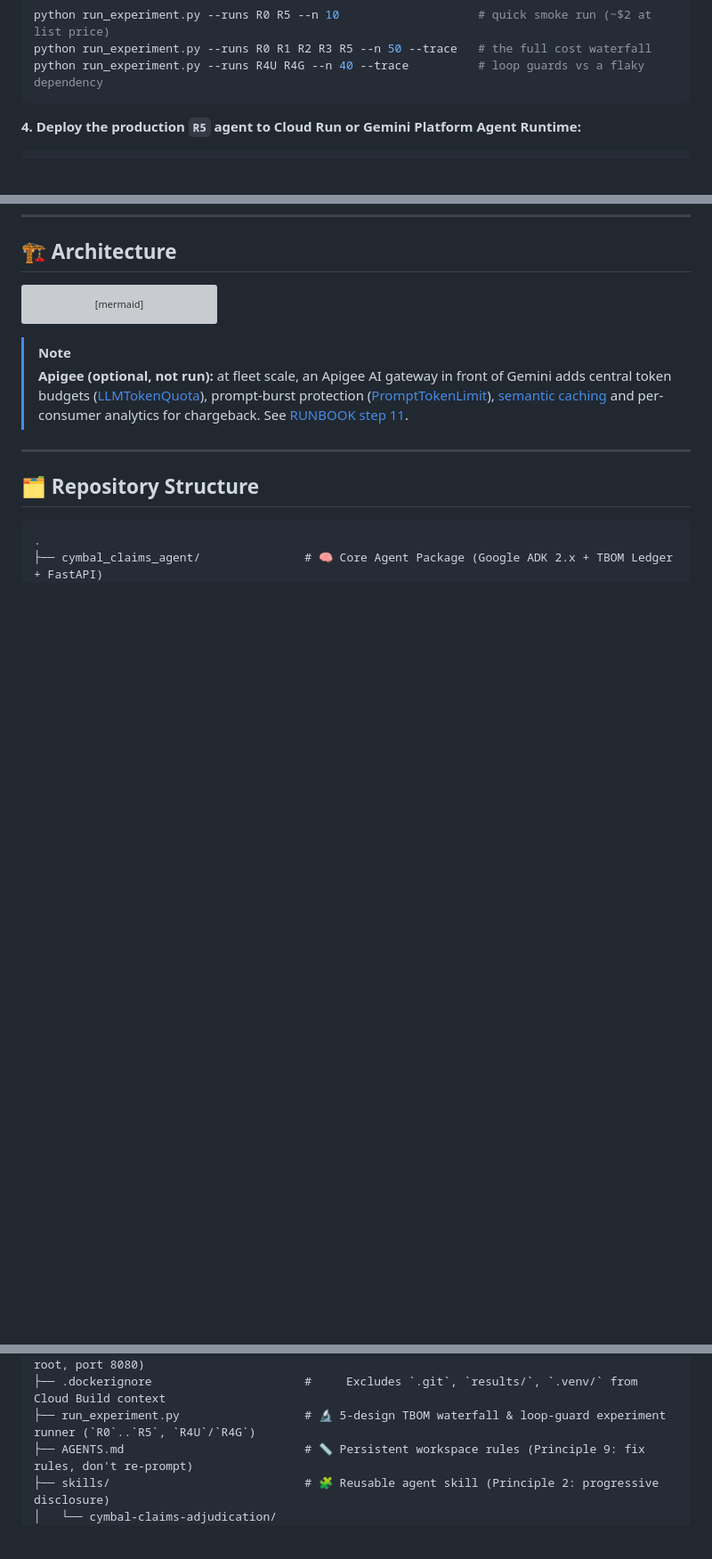
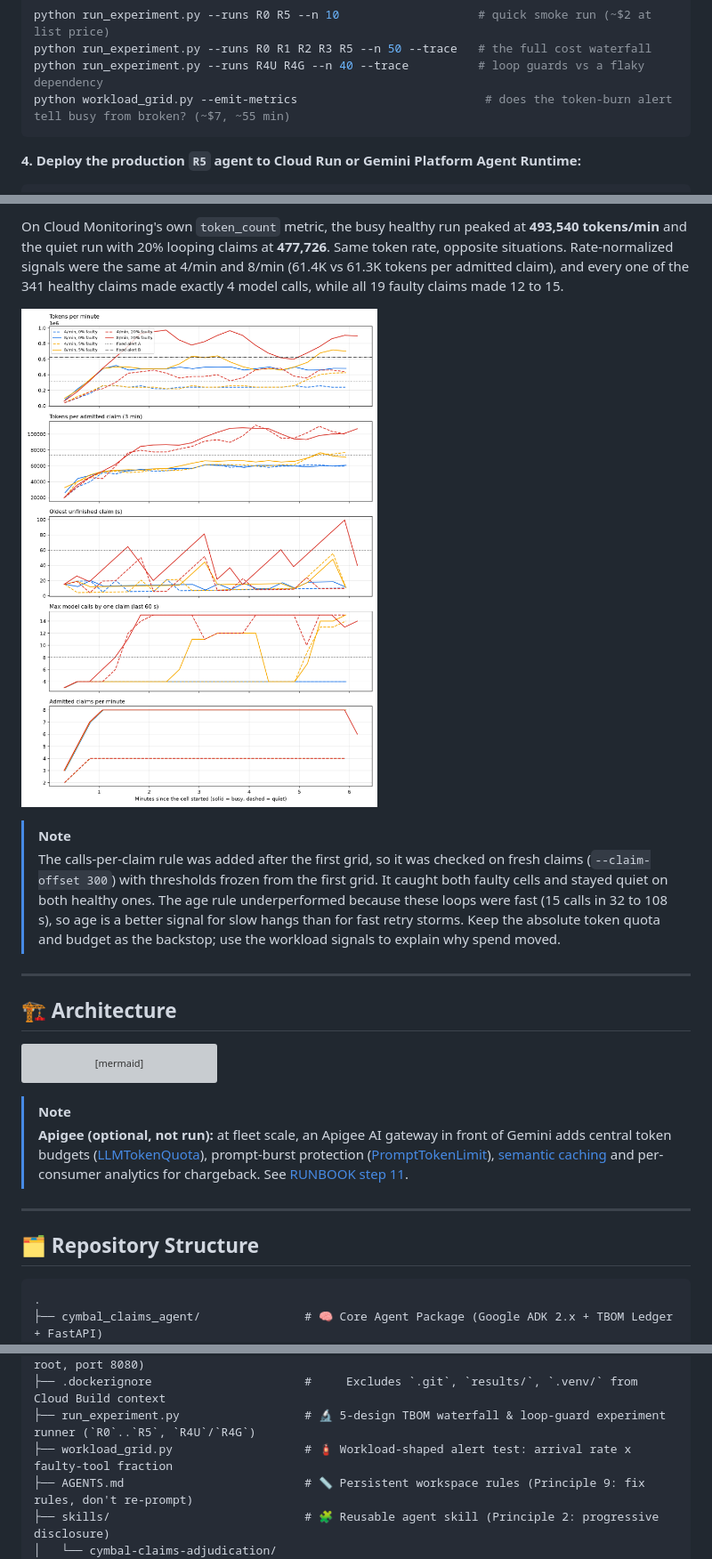
Before and after one commit to Rajdipc/tokenomics-paygo-demo, a Markdown page: README.md, 3 parts joined by grey strips. Shown at 89% size. Drawn GitHub-style; pictures changed too: docs/images/s15_workload_grid.png (added); blank space fills up the shorter version; grey boxes are pictures that could not be loaded.

````diff
--- a/README.md
+++ b/README.md
@@ -81,6 +81,7 @@ python deploy/05_test_deployed_agent.py --claim-ref CLM-000001
 python run_experiment.py --runs R0 R5 --n 10                    # quick smoke run (~$2 at list price)
 python run_experiment.py --runs R0 R1 R2 R3 R5 --n 50 --trace   # the full cost waterfall
 python run_experiment.py --runs R4U R4G --n 40 --trace          # loop guards vs a flaky dependency
+python workload_grid.py --emit-metrics                           # does the token-burn alert tell busy from broken? (~$7, ~55 min)
 ```
 
 **4. Deploy the production `R5` agent to Cloud Run or Gemini Platform Agent Runtime:**
@@ -248,3 +283,18 @@ Flex PayGo, Priority PayGo, Batch, Provisioned Throughput and Flexible Savings P
+On Cloud Monitoring's own `token_count` metric, the busy healthy run peaked at **493,540 tokens/min**
+and the quiet run with 20% looping claims at **477,726**. Same token rate, opposite situations. Rate-normalized
+signals were the same at 4/min and 8/min (61.4K vs 61.3K tokens per admitted claim), and every one of the
+341 healthy claims made exactly 4 model calls, while all 19 faulty claims made 12 to 15.
+
+![Workload grid signals](docs/images/s15_workload_grid.png)
+
+> [!NOTE]
+> The calls-per-claim rule was added after the first grid, so it was checked on fresh claims (`--claim-offset 300`) with
+> thresholds frozen from the first grid. It caught both faulty cells and stayed quiet on both healthy ones. The age rule
+> underperformed because these loops were fast (15 calls in 32 to 108 s), so age is a better signal for slow hangs than for
+> fast retry storms. Keep the absolute token quota and budget as the backstop; use the workload signals to explain why spend moved.
+
+---
+
 ## 🏗️ Architecture
 
 ```mermaid
@@ -289,6 +339,7 @@ flowchart LR
 ├── Dockerfile                         # 🐳 Production container image (Python 3.12, non-root, port 8080)
 ├── .dockerignore                      #     Excludes `.git`, `results/`, `.venv/` from Cloud Build context
 ├── run_experiment.py                  # 🔬 5-design TBOM waterfall & loop-guard experiment runner (`R0`..`R5`, `R4U`/`R4G`)
+├── workload_grid.py                   # 🧯 Workload-shaped alert test: arrival rate x faulty-tool fraction
 ├── AGENTS.md                          # 📏 Persistent workspace rules (Principle 9: fix rules, don't re-prompt)
 ├── skills/                            # 🧩 Reusable agent skill (Principle 2: progressive disclosure)
 │   └── cymbal-claims-adjudication/
````
Also changed, not shown: other parts of README.md (+34 -0 lines), RUNBOOK.md (+29 -0 lines), docs/images/s16_workload_grid_confirm.png (added), 4 other files.
